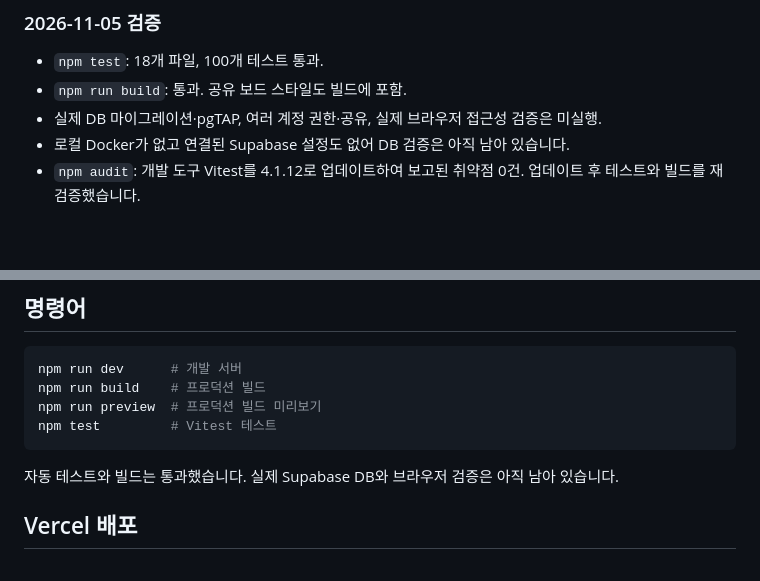
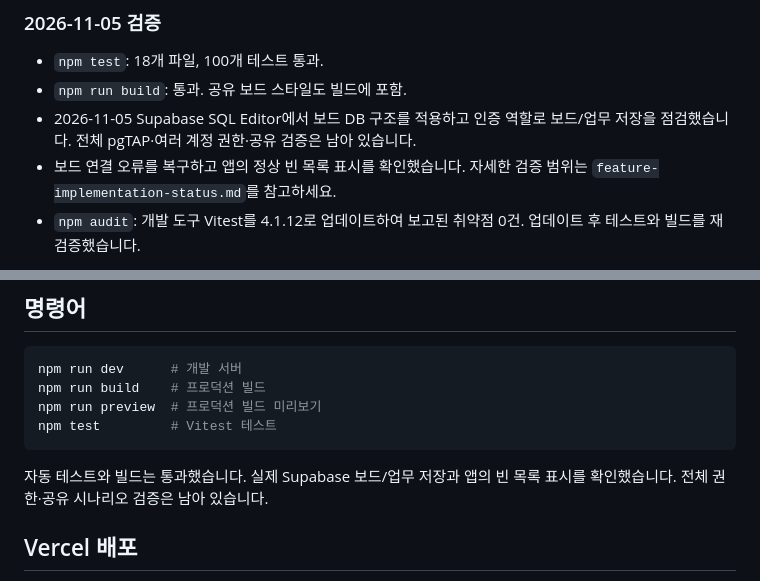
Before and after one commit to kjo35861/team-project-board, a Markdown page: README.md, 2 parts joined by grey strips. Rendered like a GitHub page; blank space fills up the shorter version.

Commit message:
Record Supabase schema deployment and verified board connection recovery

````diff
--- a/README.md
+++ b/README.md
@@ -6,8 +6,8 @@
 
 - `npm test`: 18개 파일, 100개 테스트 통과.
 - `npm run build`: 통과. 공유 보드 스타일도 빌드에 포함.
-- 실제 DB 마이그레이션·pgTAP, 여러 계정 권한·공유, 실제 브라우저 접근성 검증은 미실행.
-- 로컬 Docker가 없고 연결된 Supabase 설정도 없어 DB 검증은 아직 남아 있습니다.
+- 2026-11-05 Supabase SQL Editor에서 보드 DB 구조를 적용하고 인증 역할로 보드/업무 저장을 점검했습니다. 전체 pgTAP·여러 계정 권한·공유 검증은 남아 있습니다.
+- 보드 연결 오류를 복구하고 앱의 정상 빈 목록 표시를 확인했습니다. 자세한 검증 범위는 `feature-implementation-status.md`를 참고하세요.
 - `npm audit`: 개발 도구 Vitest를 4.1.12로 업데이트하여 보고된 취약점 0건. 업데이트 후 테스트와 빌드를 재검증했습니다.
 
 업무 새로고침 버튼으로 최신 서버 내용을 가져옵니다. 실시간 푸시는 제공하지 않습니다. 아래 예전 진행 설명과 충돌하면 `feature-implementation-status.md`의 최신 검증 기록을 기준으로 합니다.
@@ -71,7 +71,7 @@ npm run preview  # 프로덕션 빌드 미리보기
 npm test         # Vitest 테스트
 ```
 
-자동 테스트와 빌드는 통과했습니다. 실제 Supabase DB와 브라우저 검증은 아직 남아 있습니다.
+자동 테스트와 빌드는 통과했습니다. 실제 Supabase 보드/업무 저장과 앱의 빈 목록 표시를 확인했습니다. 전체 권한·공유 시나리오 검증은 남아 있습니다.
 
 ## Vercel 배포
 
````
Also changed, not shown: feature-implementation-status.md (+11 -0 lines).
